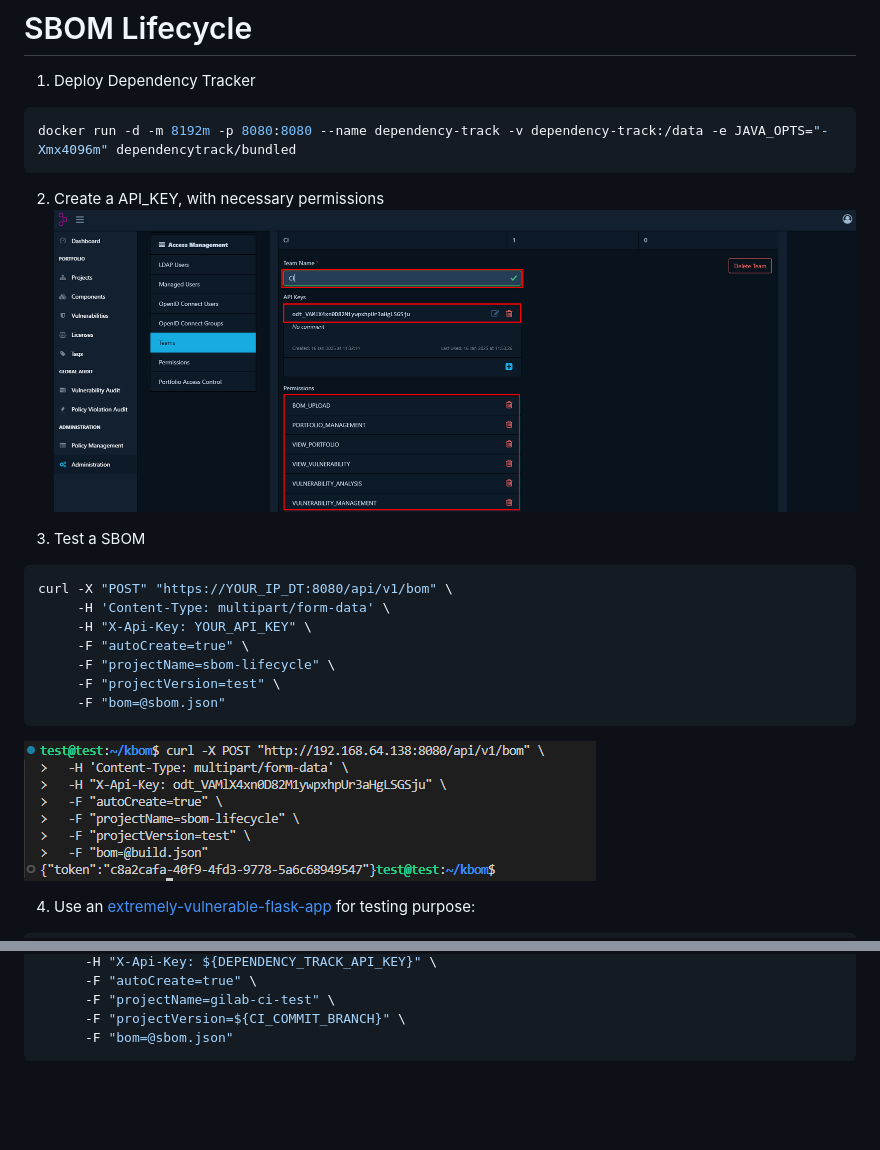
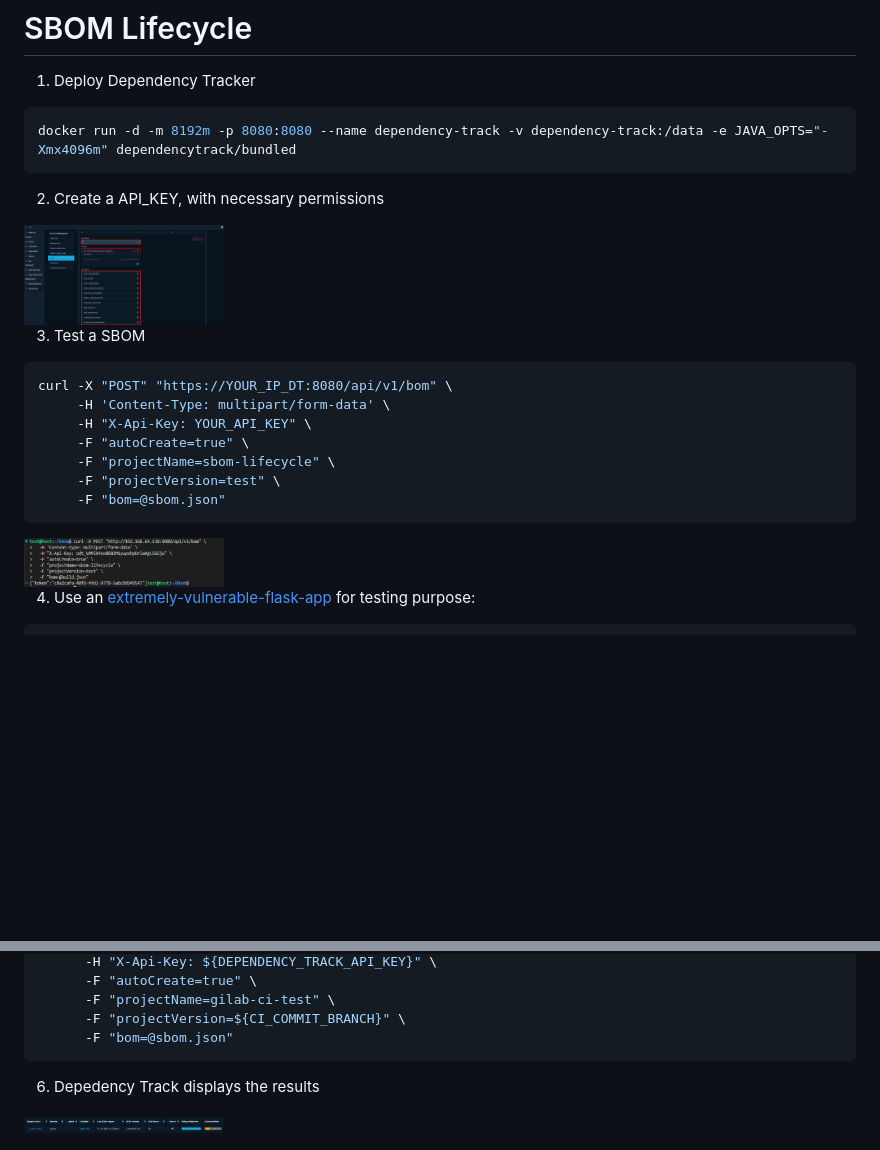
Before and after one commit to sfl0r3nz05/SBOM_DT_Testing, a Markdown page: README.md, 2 parts joined by grey strips. Rendered like a GitHub page; pictures changed too: img/apikey_dt.png, img/dt_result.png (added); blank space fills up the shorter version.

Commit message:
ICYS-362 GitLab and DT interaction automation PoC

````diff
--- a/README.md
+++ b/README.md
@@ -7,7 +7,8 @@ docker run -d -m 8192m -p 8080:8080 --name dependency-track -v dependency-track:
 ```
 
 2. Create a API_KEY, with necessary permissions
-![](img/apikey_dt.png)
+
+<img src="img/apikey_dt.png" width="200">
 
 3. Test a SBOM
 
@@ -20,7 +21,7 @@ curl -X "POST" "https://YOUR_IP_DT:8080/api/v1/bom" \
      -F "projectVersion=test" \
      -F "bom=@sbom.json"
 ```
-![](img/dt_sample.png)
+<img src="img/dt_sample.png" width="200">
 
 4. Use an [extremely-vulnerable-flask-app](https://github.com/manuelz120/extremely-vulnerable-flask-app) for testing purpose:
 
@@ -76,3 +77,7 @@ sbom_upload:
       -F "projectVersion=${CI_COMMIT_BRANCH}" \
       -F "bom=@sbom.json"
 ```
+
+6. Depedency Track displays the results
+
+<img src="img/dt_result.png" width="200">
````
